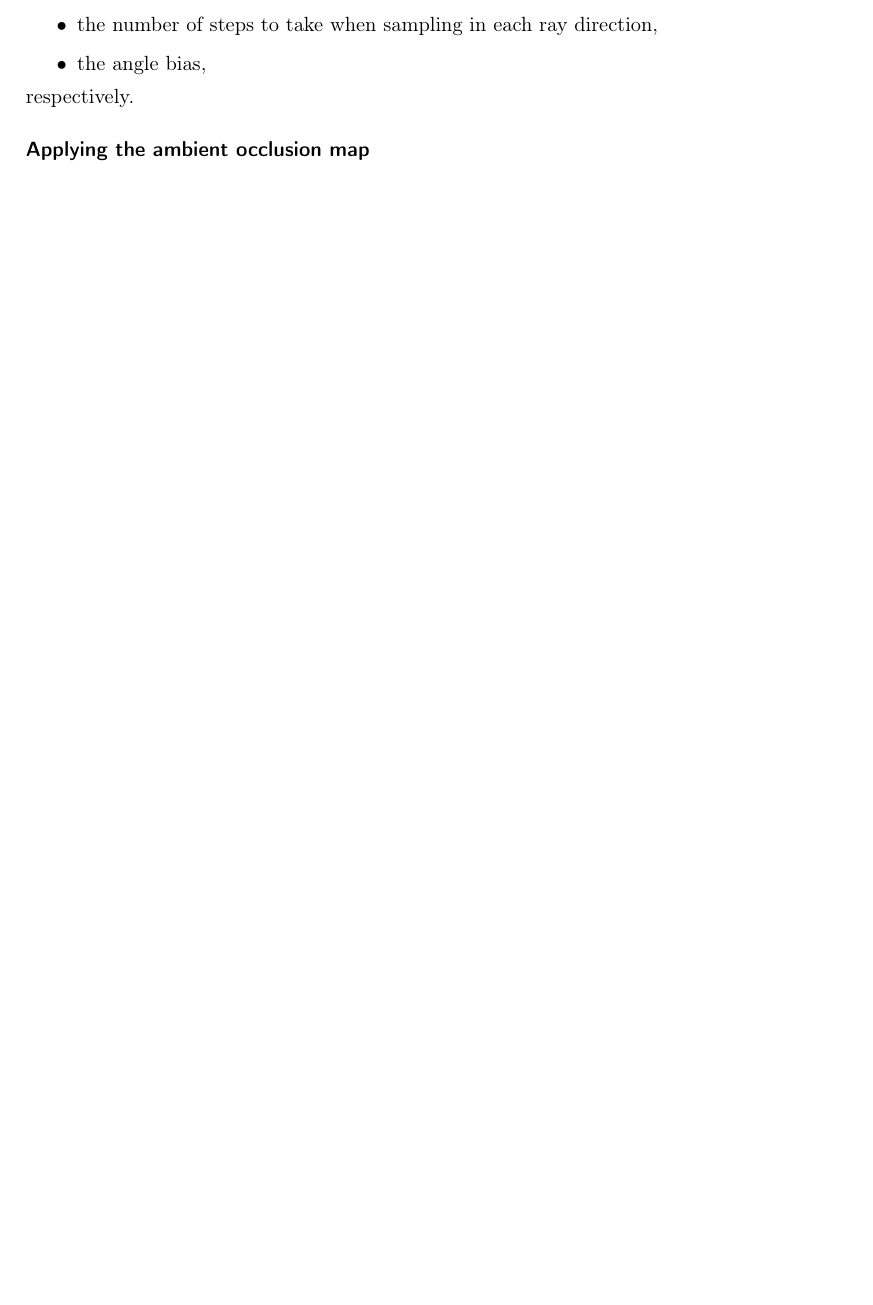
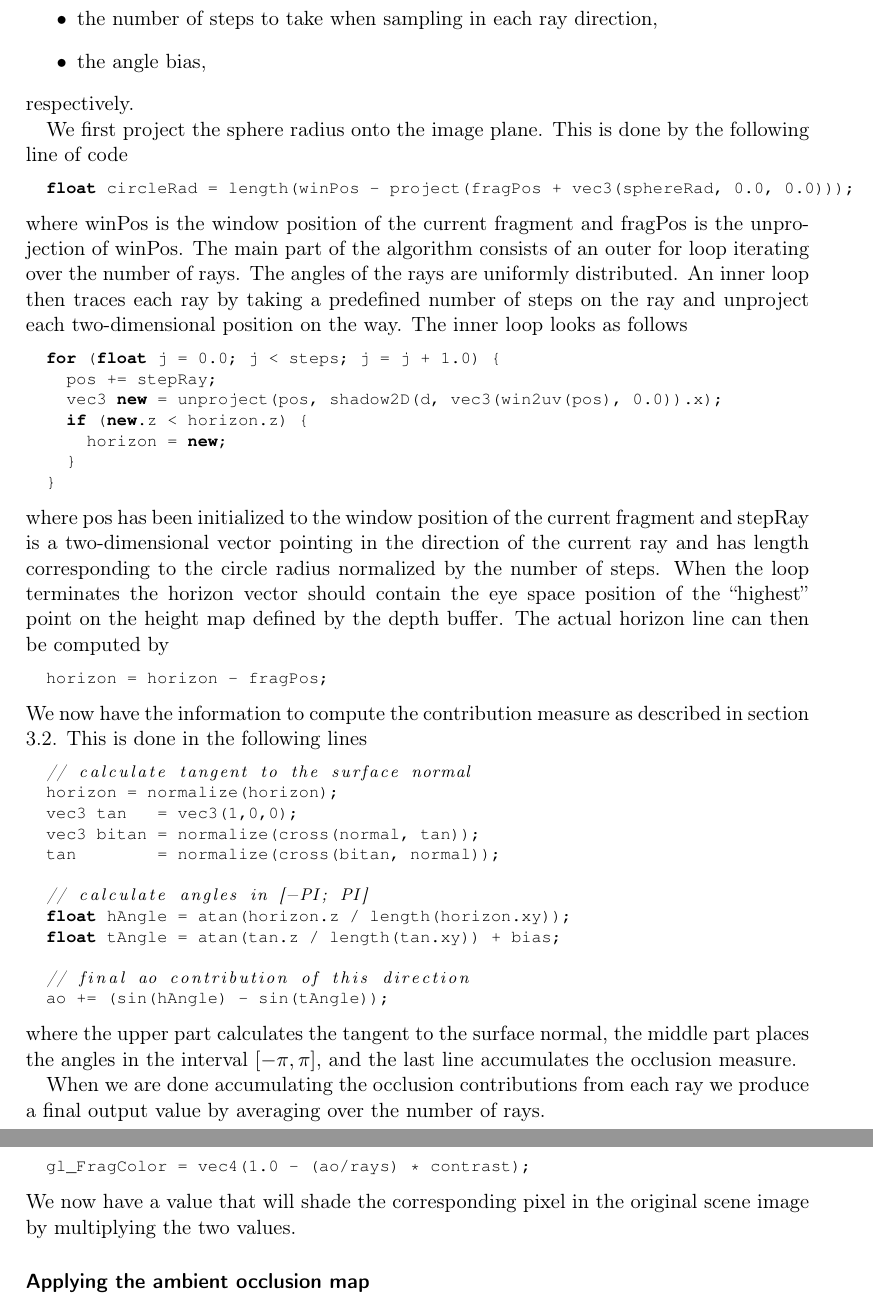
Before and after one commit to OpenEngineDK/projects-city, a LaTeX document (report/master.tex, which reads report/ambient.tex): part of page 7 of 16 before the commit and two parts of pages 8 and 9 of 18 after it, the two joined at a grey line, cut so that both start at the same text, the shorter picture padded with empty space. Compiled offline with pdfLaTeX.

Commit message:
report stuff.

```diff
--- a/report/ambient.tex
+++ b/report/ambient.tex
@@ -248,4 +249,4 @@ where the first two lines are the surface normal texture and the depth
 buffer texture. The third line is the projection matrix used to render
 the original scene and the last line is the inverted projection
 matrix. These two matrices are used for converting between window
-coordinates and eye-space coordinates.
+coordinates and eye-space coordinates. This is done in the following
@@ -269,5 +282,64 @@ These variables represent
 \end{itemize}
 respectively.
 
+We first project the sphere radius onto the image plane. This is done
+by the following line of code
+\begin{cppcode}
+  float circleRad = length(winPos - project(fragPos + vec3(sphereRad, 0.0, 0.0)));
+\end{cppcode}
+where winPos is the window position of the current fragment and
+fragPos is the unprojection of winPos.  The main part of the algorithm
+consists of an outer for loop iterating over the number of rays. The
+angles of the rays are uniformly distributed. An inner loop then
+traces each ray by taking a predefined number of steps on the ray and
+unproject each two-dimensional position on the way. The inner loop
+looks as follows
+\begin{cppcode}
+  for (float j = 0.0; j < steps; j = j + 1.0) {
+    pos += stepRay;
+    vec3 new = unproject(pos, shadow2D(d, vec3(win2uv(pos), 0.0)).x);
+    if (new.z < horizon.z) {
+      horizon = new;
+    }
+  }
+\end{cppcode}
+where pos has been initialized to the window position of the current
+fragment and stepRay is a two-dimensional vector pointing in the
+direction of the current ray and has length corresponding to the
+circle radius normalized by the number of steps. When the loop
+terminates the horizon vector should contain the eye space position of
+the ``highest'' point on the height map defined by the depth
+buffer. The actual horizon line can then be computed by
+\begin{cppcode}
+  horizon = horizon - fragPos;
+\end{cppcode}
+We now have the information to compute the contribution measure as
+described in section \ref{sec:hbao}. This is done in the following lines
+\begin{cppcode}
+  // calculate tangent to the surface normal
+  horizon = normalize(horizon);
+  vec3 tan   = vec3(1,0,0);
+  vec3 bitan = normalize(cross(normal, tan));
+  tan        = normalize(cross(bitan, normal));
+
+  // calculate angles in [-PI; PI]
+  float hAngle = atan(horizon.z / length(horizon.xy));
+  float tAngle = atan(tan.z / length(tan.xy)) + bias;
+
+  // final ao contribution of this direction
+  ao += (sin(hAngle) - sin(tAngle));
+\end{cppcode}
+where the upper part calculates the tangent to the surface normal, the
+middle part places the angles in the interval $[-\pi,\pi]$, and the
+last line accumulates the occlusion measure.
+
+When we are done accumulating the occlusion contributions from each
+ray we produce a final output value by averaging over the number of
+rays.
+\begin{cppcode}
+  gl_FragColor = vec4(1.0 - (ao/rays) * contrast);
+\end{cppcode}
+We now have a value that will shade the corresponding pixel in the
+original scene image by multiplying the two values.
 
 \subsubsection*{Applying the ambient occlusion map}
```
Also changed, not shown: report/gfx/aoblur.png (added), report/gfx/aonoblur.png (added), report/gfx/noao.png (added), report/ambient.tex (49 more changed lines).
